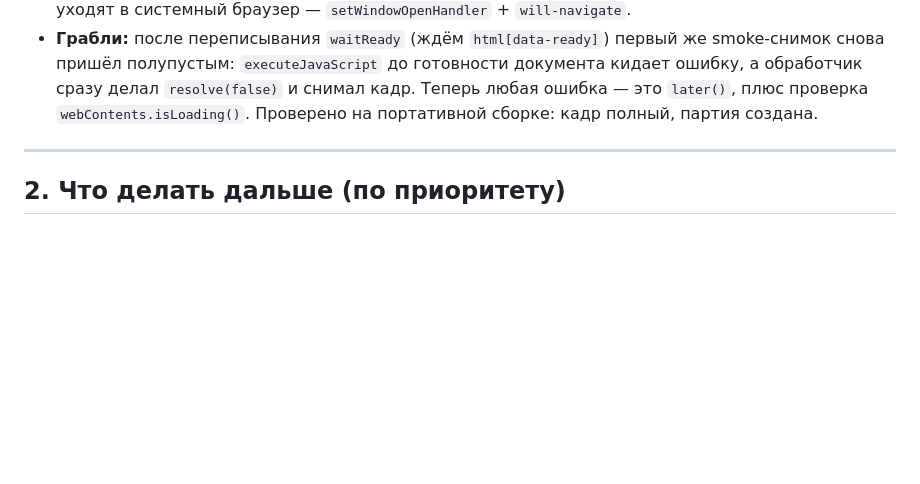
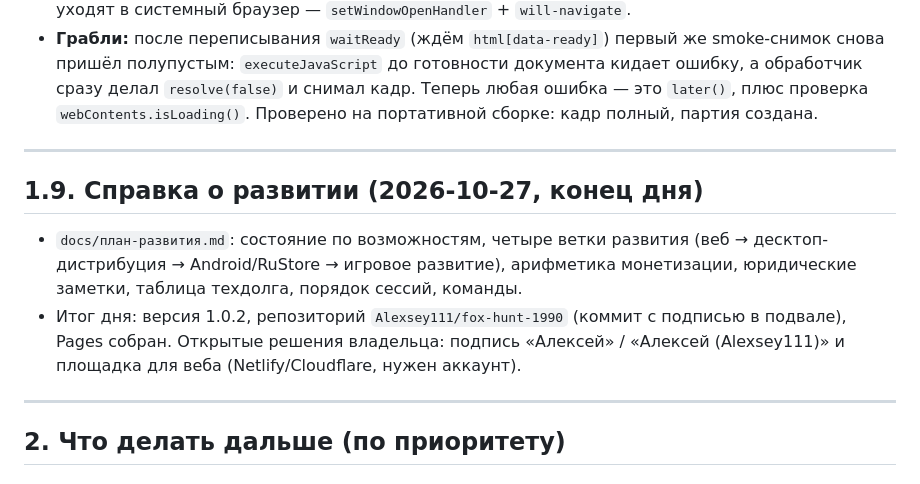
Before and after one commit to Alexsey111/fox-hunt-1990, a Markdown page: ЗАМЕТКИ-СЛЕДУЮЩАЯ-СЕССИЯ.md, the part around the change. GitHub-like rendering; blank space fills up the shorter version.

Commit message:
Справка о развитии проекта: ветки, монетизация, техдолг

```diff
--- a/ЗАМЕТКИ-СЛЕДУЮЩАЯ-СЕССИЯ.md
+++ b/ЗАМЕТКИ-СЛЕДУЮЩАЯ-СЕССИЯ.md
@@ -244,6 +244,17 @@
 
 ---
 
+## 1.9. Справка о развитии (2026-10-27, конец дня)
+
+- `docs/план-развития.md`: состояние по возможностям, четыре ветки развития
+  (веб → десктоп-дистрибуция → Android/RuStore → игровое развитие), арифметика
+  монетизации, юридические заметки, таблица техдолга, порядок сессий, команды.
+- Итог дня: версия 1.0.2, репозиторий `Alexsey111/fox-hunt-1990` (коммит с подписью
+  в подвале), Pages собран. Открытые решения владельца: подпись «Алексей» /
+  «Алексей (Alexsey111)» и площадка для веба (Netlify/Cloudflare, нужен аккаунт).
+
+---
+
 ## 2. Что делать дальше (по приоритету)
 
 ### 2.1. ~~Гон: два уточнения~~ — сделано 2026-10-27
```
Also changed, not shown: README.md (+6 -0 lines), docs/план-развития.md (added, +185 -0 lines).
